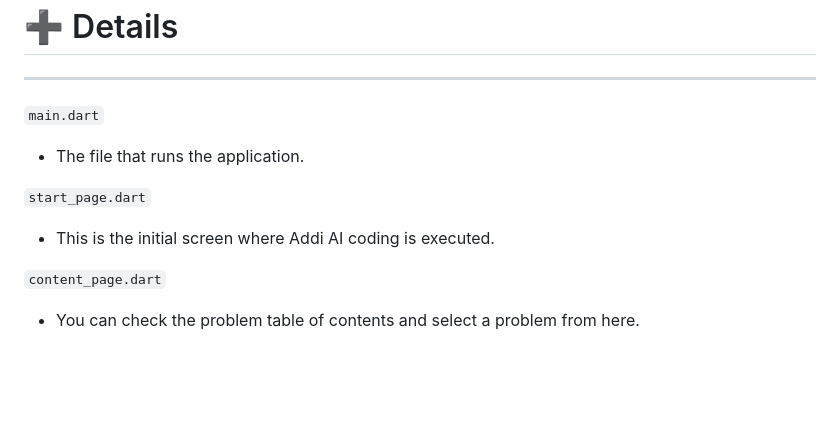
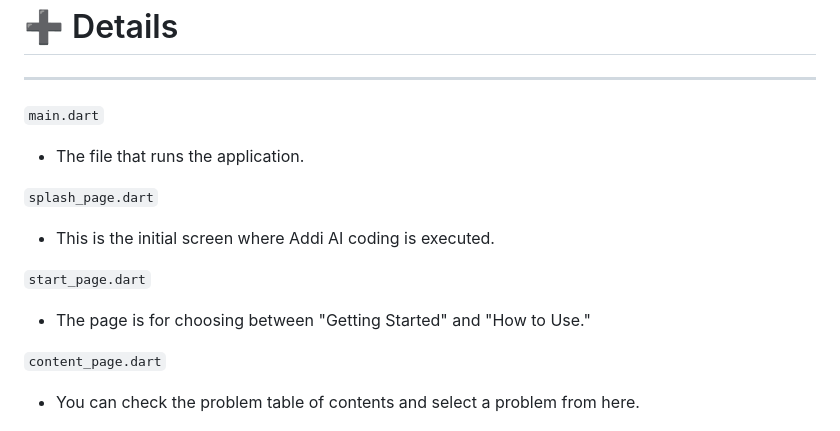
Before and after one commit to multi-sensor/CREAMO_Team_A, a Markdown page: README.md, the part around the change. Rendered like a GitHub page; blank space fills up the shorter version.

```diff
--- a/README.md
+++ b/README.md
@@ -56,9 +56,14 @@ TBD
 * The file that runs the application.
 
 
+`splash_page.dart`
+
+* This is the initial screen where Addi AI coding is executed.
+
+
 `start_page.dart`
 
-* This is the initial screen where Addi AI coding is executed.
+* The page is for choosing between "Getting Started" and "How to Use."
 
 
 `content_page.dart`
```
